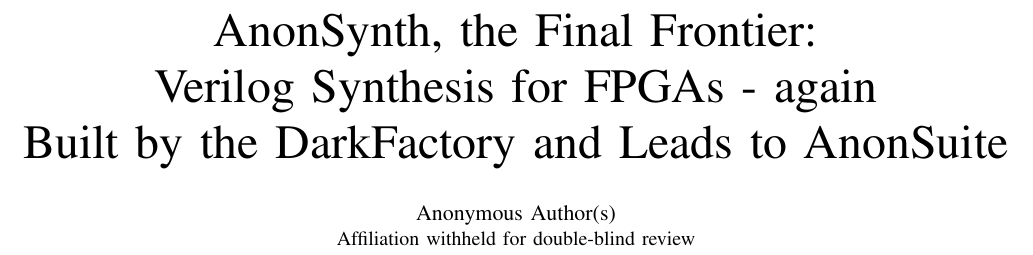
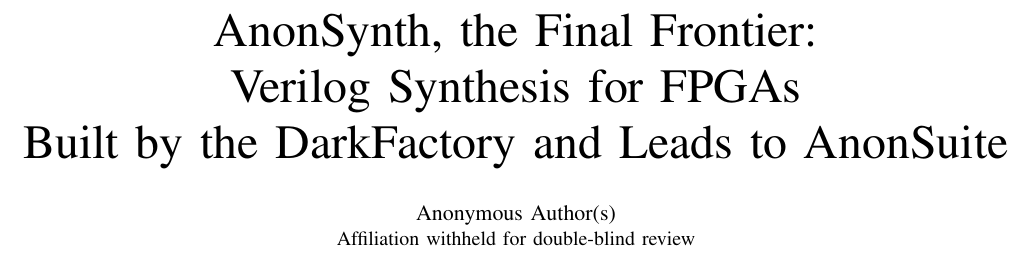
Before and after one commit to drpaj12/odin3, a LaTeX paper (docs/paper/odin3_blind.tex): part of page 1 of 8, cut so that both start at the same text. Compiled offline with pdfLaTeX.

Commit message:
paper: blind title drops '- again'
Co-Authored-By: Claude Opus 5.5 <noreply@anthropic.com>
Claude-Session: https://claude.ai/code/session_01A62VDZFXEPRTsZwptzzALQ

```diff
--- a/docs/paper/odin3_blind.tex
+++ b/docs/paper/odin3_blind.tex
@@ -43,7 +43,7 @@
 % Earlier title: "AnonSynth: A Provenance-Tracked HDL Elaboration and Front-End Synthesis Framework
 % for FPGA CAD Research".
 \title{AnonSynth, the Final Frontier:\\
-Verilog Synthesis for FPGAs - again\\Built by the DarkFactory and Leads to AnonSuite}
+Verilog Synthesis for FPGAs\\Built by the DarkFactory and Leads to AnonSuite}
 
 \author{\IEEEauthorblockN{Anonymous Author(s)}
 \IEEEauthorblockA{Affiliation withheld for double-blind review}}
```
Also changed, not shown: 1 other file.
